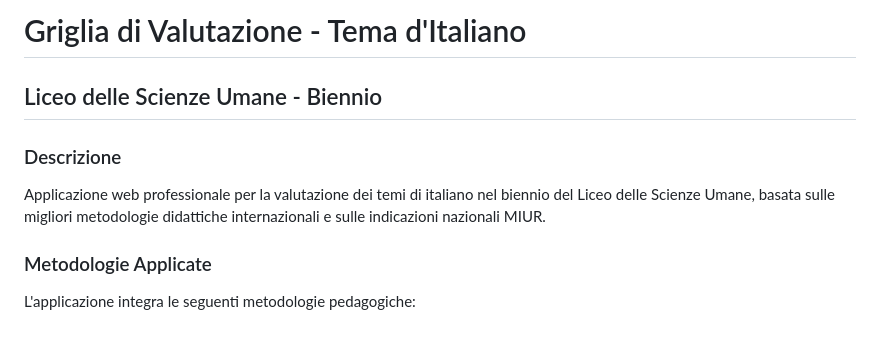
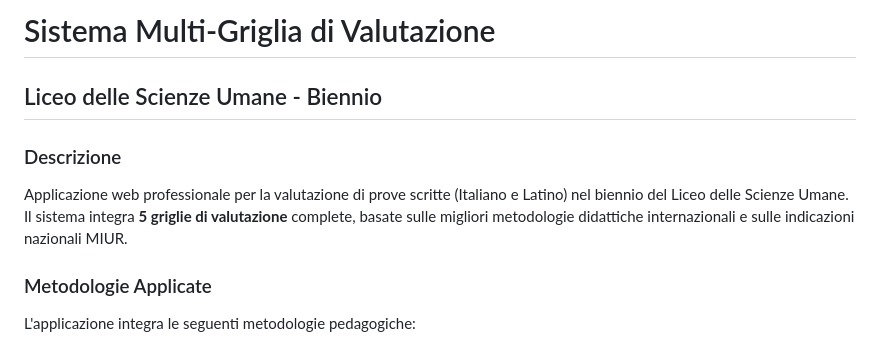
Before and after one commit to darioschioppi/repository, a Markdown page: README.md, the part around one of its changes. GitHub-like rendering.

```diff
--- a/README.md
+++ b/README.md
@@ -1,9 +1,9 @@
-# Griglia di Valutazione - Tema d'Italiano
+# Sistema Multi-Griglia di Valutazione
 ## Liceo delle Scienze Umane - Biennio
 
 ### Descrizione
 
-Applicazione web professionale per la valutazione dei temi di italiano nel biennio del Liceo delle Scienze Umane, basata sulle migliori metodologie didattiche internazionali e sulle indicazioni nazionali MIUR.
+Applicazione web professionale per la valutazione di prove scritte (Italiano e Latino) nel biennio del Liceo delle Scienze Umane. Il sistema integra **5 griglie di valutazione** complete, basate sulle migliori metodologie didattiche internazionali e sulle indicazioni nazionali MIUR.
 
 ### Metodologie Applicate
 
```
Also changed, not shown: other parts of README.md (+85 -14 lines).
